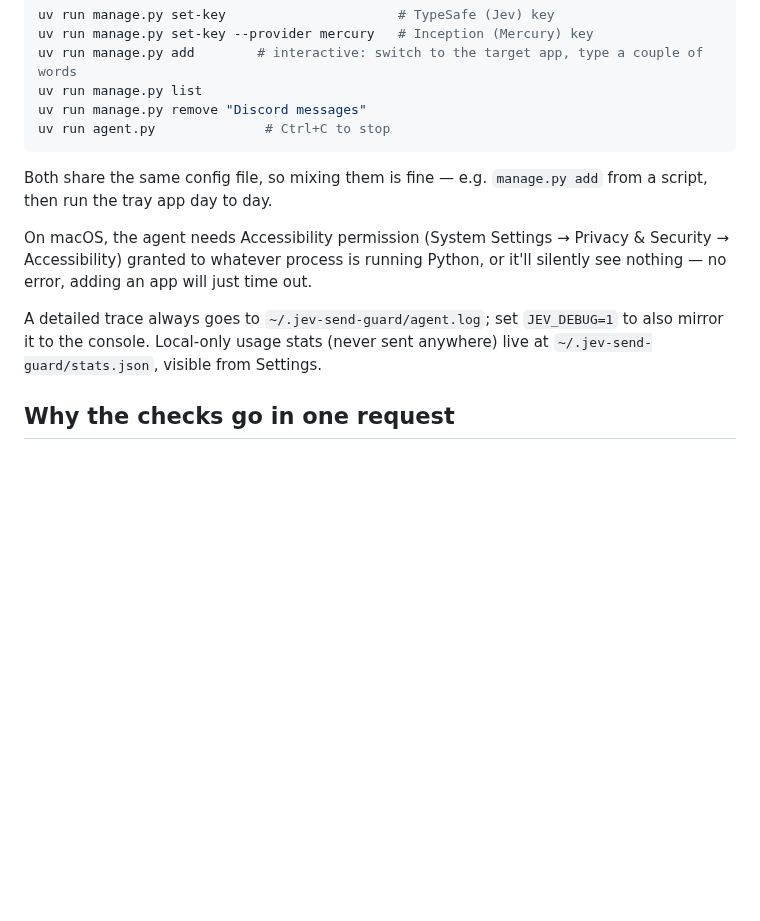
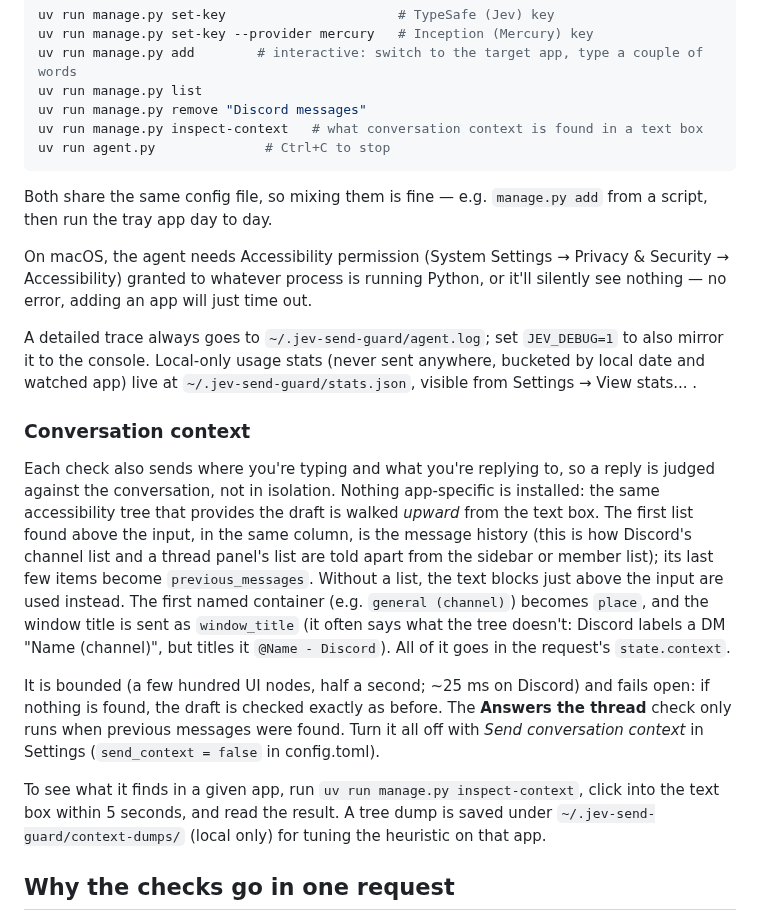
Before and after one commit to MrDesjardins/jev-send-guard, a Markdown page: README.md, the part around one of its changes. GitHub-like rendering; blank space fills up the shorter version.

````diff
--- a/README.md
+++ b/README.md
@@ -158,6 +162,7 @@ uv run manage.py set-key --provider mercury   # Inception (Mercury) key
 uv run manage.py add        # interactive: switch to the target app, type a couple of words
 uv run manage.py list
 uv run manage.py remove "Discord messages"
+uv run manage.py inspect-context   # what conversation context is found in a text box
 uv run agent.py              # Ctrl+C to stop
 ```
 
@@ -171,8 +176,34 @@ time out.
 
 A detailed trace always goes to `~/.jev-send-guard/agent.log`; set
 `JEV_DEBUG=1` to also mirror it to the console. Local-only usage stats
-(never sent anywhere) live at `~/.jev-send-guard/stats.json`, visible from
-Settings.
+(never sent anywhere, bucketed by local date and watched app) live at
+`~/.jev-send-guard/stats.json`, visible from Settings → View stats... .
+
+### Conversation context
+
+Each check also sends where you're typing and what you're replying to, so
+a reply is judged against the conversation, not in isolation. Nothing
+app-specific is installed: the same accessibility tree that provides the
+draft is walked *upward* from the text box. The first list found above
+the input, in the same column, is the message history (this is how
+Discord's channel list and a thread panel's list are told apart from the
+sidebar or member list); its last few items become `previous_messages`.
+Without a list, the text blocks just above the input are used instead.
+The first named container (e.g. `general (channel)`) becomes `place`,
+and the window title is sent as `window_title` (it often says what the
+tree doesn't: Discord labels a DM "Name (channel)", but titles it
+`@Name - Discord`). All of it goes in the request's `state.context`.
+
+It is bounded (a few hundred UI nodes, half a second; ~25 ms on Discord)
+and fails open: if nothing is found, the draft is checked exactly as
+before. The **Answers the thread** check only runs when previous messages
+were found. Turn it all off with *Send conversation context* in Settings
+(`send_context = false` in config.toml).
+
+To see what it finds in a given app, run `uv run manage.py
+inspect-context`, click into the text box within 5 seconds, and read the
+result. A tree dump is saved under `~/.jev-send-guard/context-dumps/`
+(local only) for tuning the heuristic on that app.
 
 ## Why the checks go in one request
 
````
Also changed, not shown: other parts of README.md (+12 -7 lines), docs/media/JevSendGuardSetting.png, docs/media/JevSendGuardUsageStats.png (added), 16 other files.
